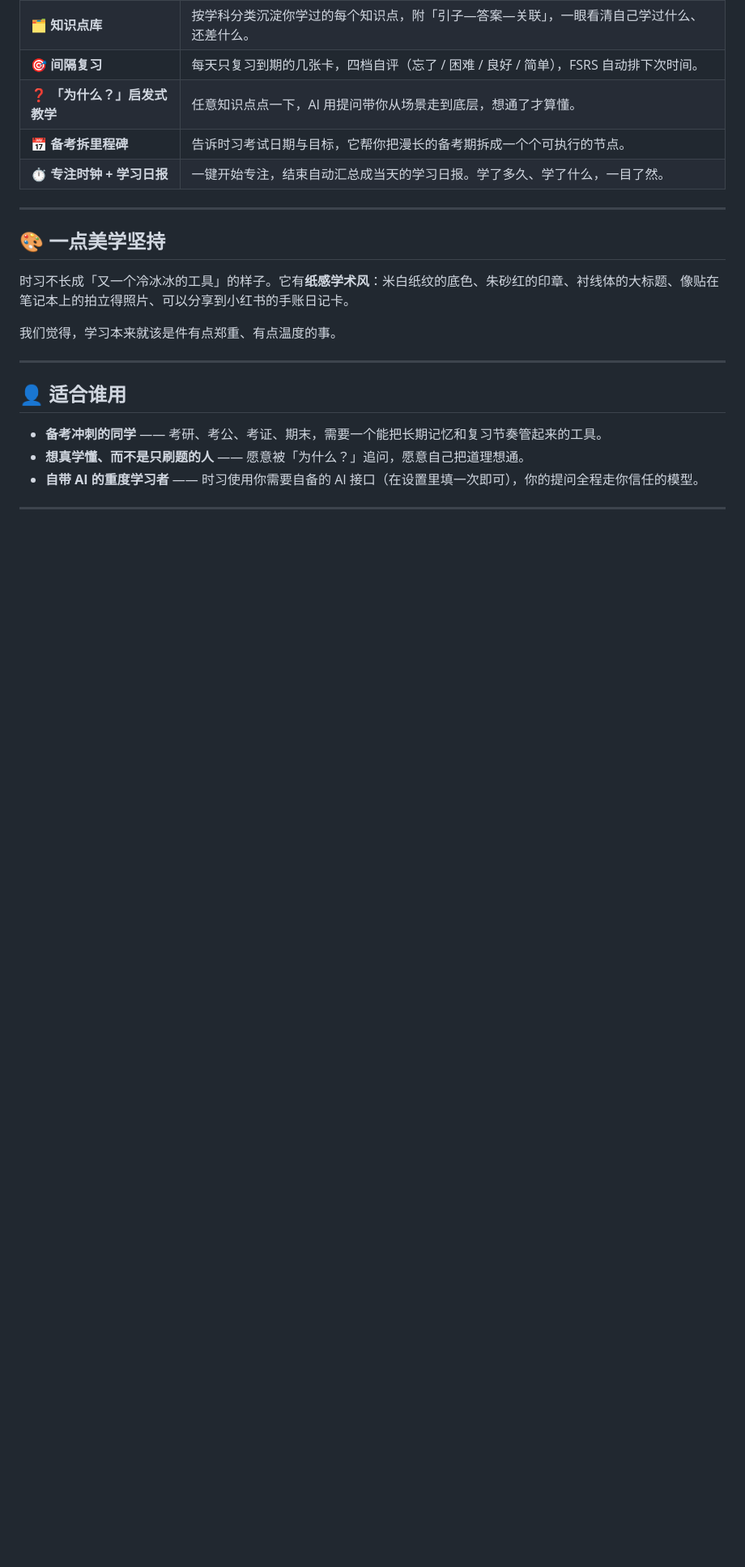
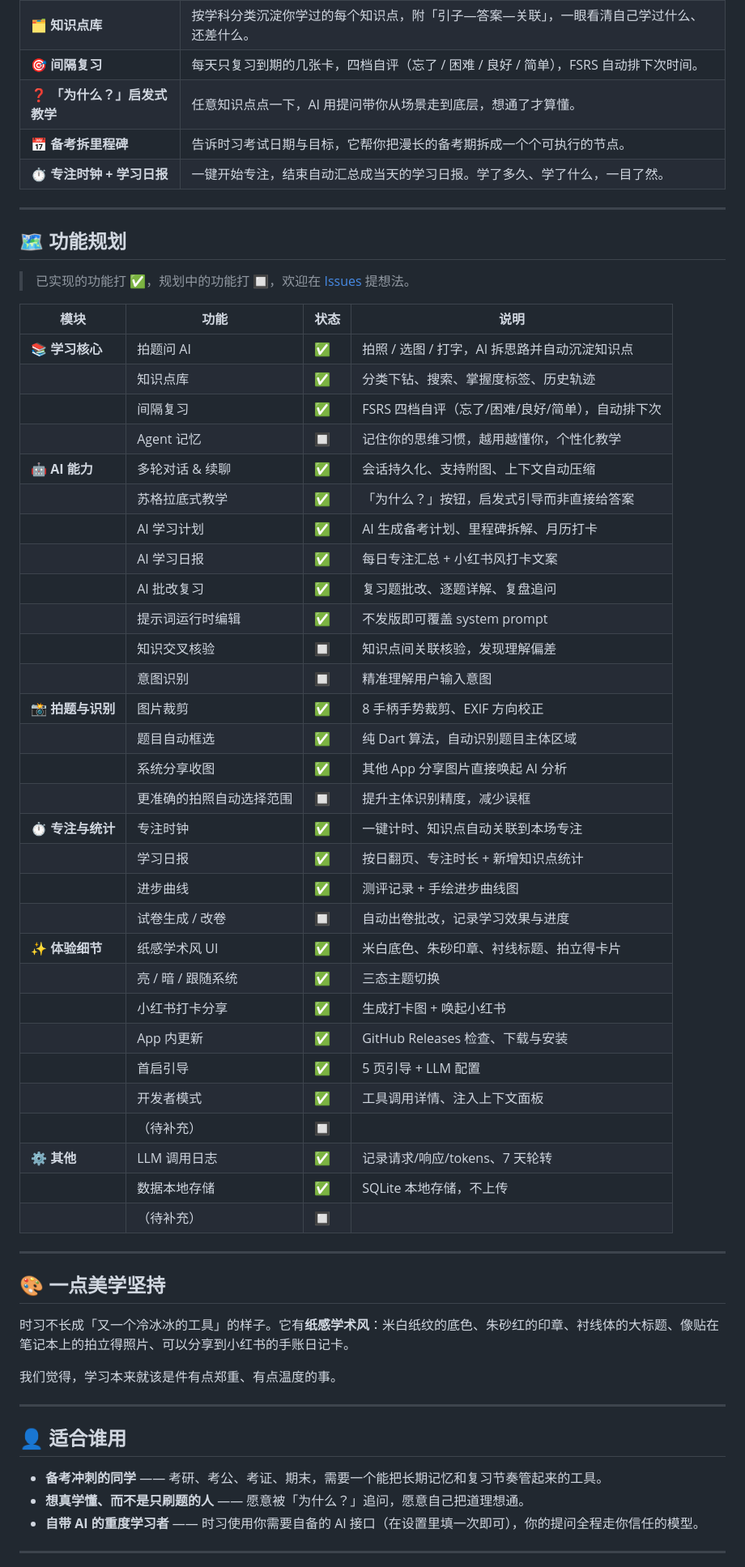
Before and after one commit to yunkst/study_buddy, a Markdown page: README.md, the part around the change. Shown at 81% size. GitHub-like rendering; blank space fills up the shorter version.

Commit message:
docs: README 新增功能规划表
按模块分类整理已实现功能（✅）与规划中功能（🔲），规划项包含
Agent 记忆、知识交叉核验、意图识别、拍照自动选区优化、试卷生成/改卷。

Co-Authored-By: Claude <noreply@anthropic.com>

```diff
--- a/README.md
+++ b/README.md
@@ -88,6 +88,45 @@
 
 ---
 
+## 🗺 功能规划
+
+> 已实现的功能打 ✅，规划中的功能打 🔲，欢迎在 [Issues](https://github.com/yunkst/study_buddy/issues) 提想法。
+
+| 模块 | 功能 | 状态 | 说明 |
+|---|---|---|---|
+| **📚 学习核心** | 拍题问 AI | ✅ | 拍照 / 选图 / 打字，AI 拆思路并自动沉淀知识点 |
+| | 知识点库 | ✅ | 分类下钻、搜索、掌握度标签、历史轨迹 |
+| | 间隔复习 | ✅ | FSRS 四档自评（忘了/困难/良好/简单），自动排下次 |
+| | Agent 记忆 | 🔲 | 记住你的思维习惯，越用越懂你，个性化教学 |
+| **🤖 AI 能力** | 多轮对话 & 续聊 | ✅ | 会话持久化、支持附图、上下文自动压缩 |
+| | 苏格拉底式教学 | ✅ | 「为什么？」按钮，启发式引导而非直接给答案 |
+| | AI 学习计划 | ✅ | AI 生成备考计划、里程碑拆解、月历打卡 |
+| | AI 学习日报 | ✅ | 每日专注汇总 + 小红书风打卡文案 |
+| | AI 批改复习 | ✅ | 复习题批改、逐题详解、复盘追问 |
+| | 提示词运行时编辑 | ✅ | 不发版即可覆盖 system prompt |
+| | 知识交叉核验 | 🔲 | 知识点间关联核验，发现理解偏差 |
+| | 意图识别 | 🔲 | 精准理解用户输入意图 |
+| **📸 拍题与识别** | 图片裁剪 | ✅ | 8 手柄手势裁剪、EXIF 方向校正 |
+| | 题目自动框选 | ✅ | 纯 Dart 算法，自动识别题目主体区域 |
+| | 系统分享收图 | ✅ | 其他 App 分享图片直接唤起 AI 分析 |
+| | 更准确的拍照自动选择范围 | 🔲 | 提升主体识别精度，减少误框 |
+| **⏱ 专注与统计** | 专注时钟 | ✅ | 一键计时、知识点自动关联到本场专注 |
+| | 学习日报 | ✅ | 按日翻页、专注时长 + 新增知识点统计 |
+| | 进步曲线 | ✅ | 测评记录 + 手绘进步曲线图 |
+| | 试卷生成 / 改卷 | 🔲 | 自动出卷批改，记录学习效果与进度 |
+| **✨ 体验细节** | 纸感学术风 UI | ✅ | 米白底色、朱砂印章、衬线标题、拍立得卡片 |
+| | 亮 / 暗 / 跟随系统 | ✅ | 三态主题切换 |
+| | 小红书打卡分享 | ✅ | 生成打卡图 + 唤起小红书 |
+| | App 内更新 | ✅ | GitHub Releases 检查、下载与安装 |
+| | 首启引导 | ✅ | 5 页引导 + LLM 配置 |
+| | 开发者模式 | ✅ | 工具调用详情、注入上下文面板 |
+| | （待补充） | 🔲 | |
+| **⚙️ 其他** | LLM 调用日志 | ✅ | 记录请求/响应/tokens、7 天轮转 |
+| | 数据本地存储 | ✅ | SQLite 本地存储，不上传 |
+| | （待补充） | 🔲 | |
+
+---
+
 ## 🎨 一点美学坚持
 
 时习不长成「又一个冷冰冰的工具」的样子。它有**纸感学术风**：米白纸纹的底色、朱砂红的印章、衬线体的大标题、像贴在笔记本上的拍立得照片、可以分享到小红书的手账日记卡。
```
